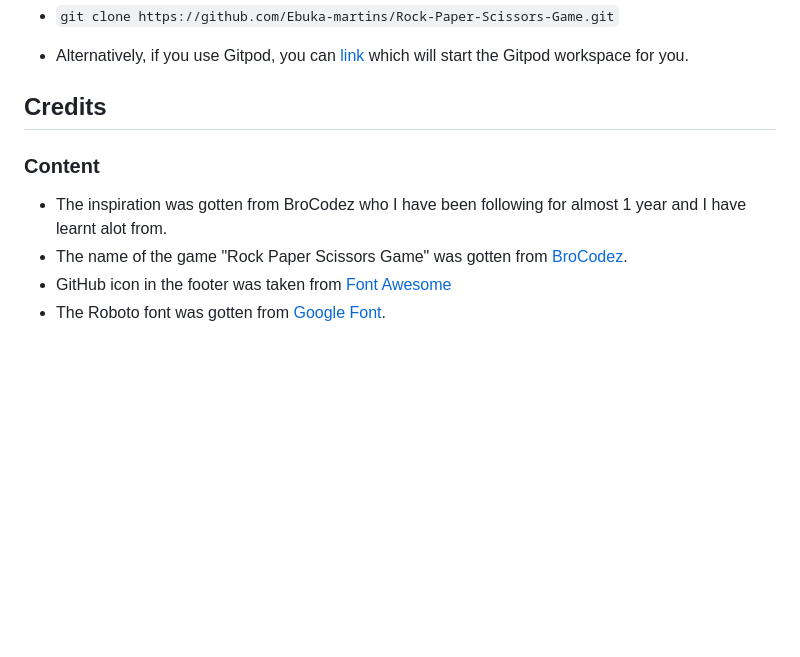
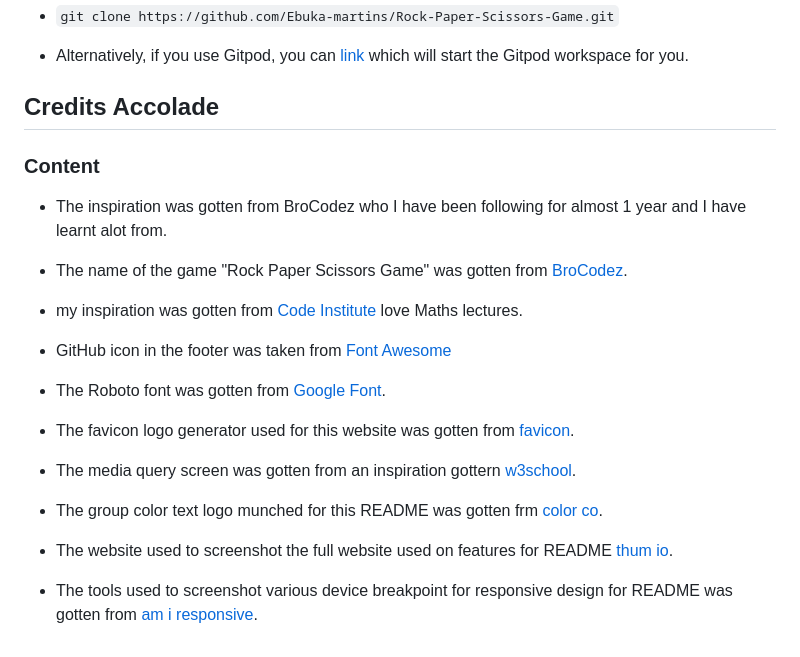
Before and after one commit to Ebuka-martins/Love-Paper-Scissors-Game-, a Markdown page: README.md, the part around the change. Drawn GitHub-style; blank space fills up the shorter version.

Commit message:
git: add credit accolade to README

```diff
--- a/README.md
+++ b/README.md
@@ -209,11 +209,18 @@ js{
 
  - Alternatively,  if you use Gitpod, you can [link](https://ebuka-martins.github.io/Rock-Paper-Scissors-Game/) which will start the Gitpod workspace for you.
 
- ## Credits
+ ## Credits Accolade
 
  ### Content
 
  - The inspiration was gotten from BroCodez who I have been following for almost 1 year and I have learnt alot from.
  - The name of the game "Rock Paper Scissors Game" was gotten from [BroCodez](https://www.youtube.com/@BroCodez).
+ - my inspiration was gotten from [Code Institute](https://codeinstitute.net/ie/) love Maths lectures.
  - GitHub icon in the footer was taken from [Font Awesome](https://fontawesome.com/)
  - The Roboto font was gotten from [Google Font](https://fonts.google.com/).
+
+- The favicon logo generator used for this website was gotten from [favicon](https://favicon.io/).
+ - The media query screen was gotten from an inspiration gottern [w3school](https://www.w3schools.com/html/default.asp).
+  - The group color text logo munched for this README was gotten frm [color co](https://coolors.co/).
+  - The website used to screenshot the full website used on features for README [thum io](https://www.thum.io/).
+  - The tools used to screenshot various device breakpoint for responsive design for README was gotten from [am i responsive](https://ui.dev/amiresponsive).
```
